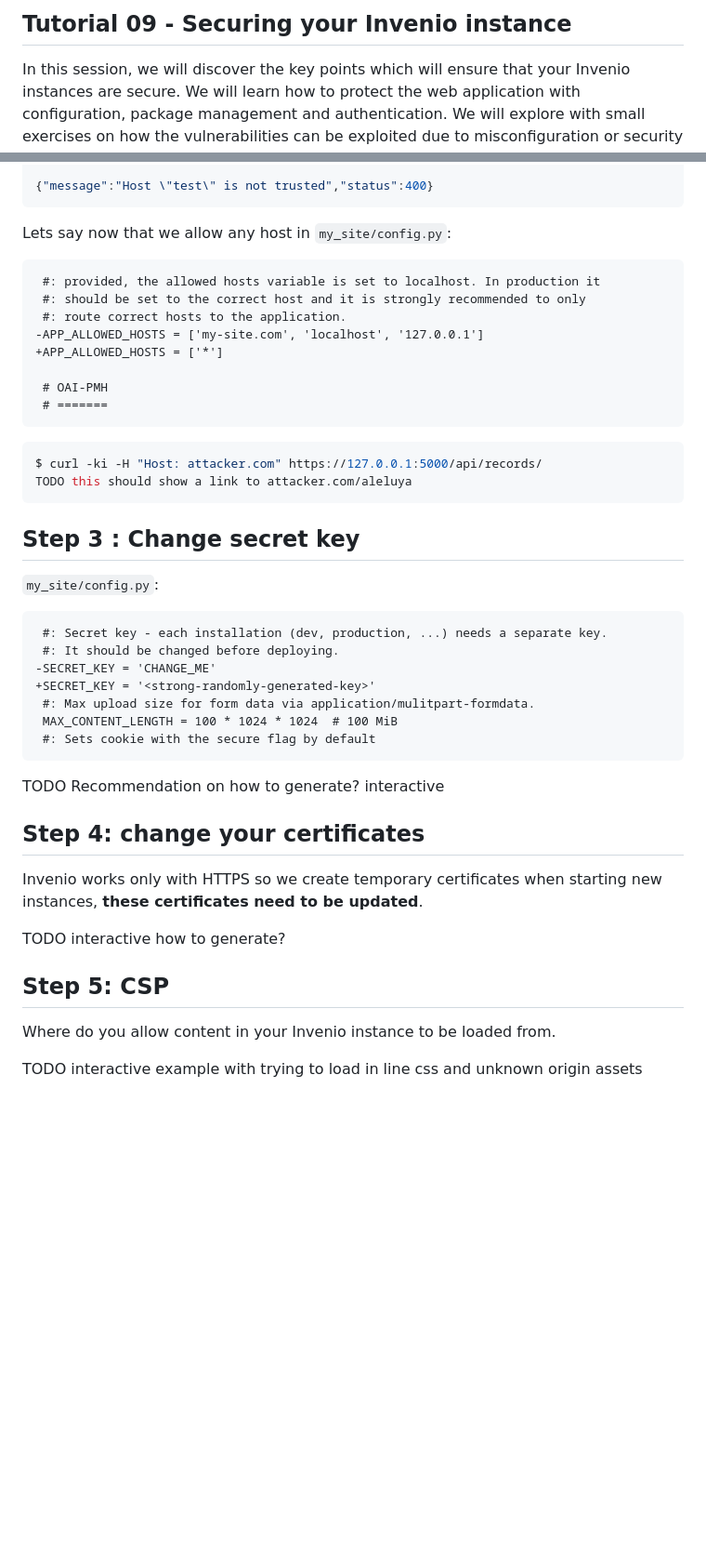
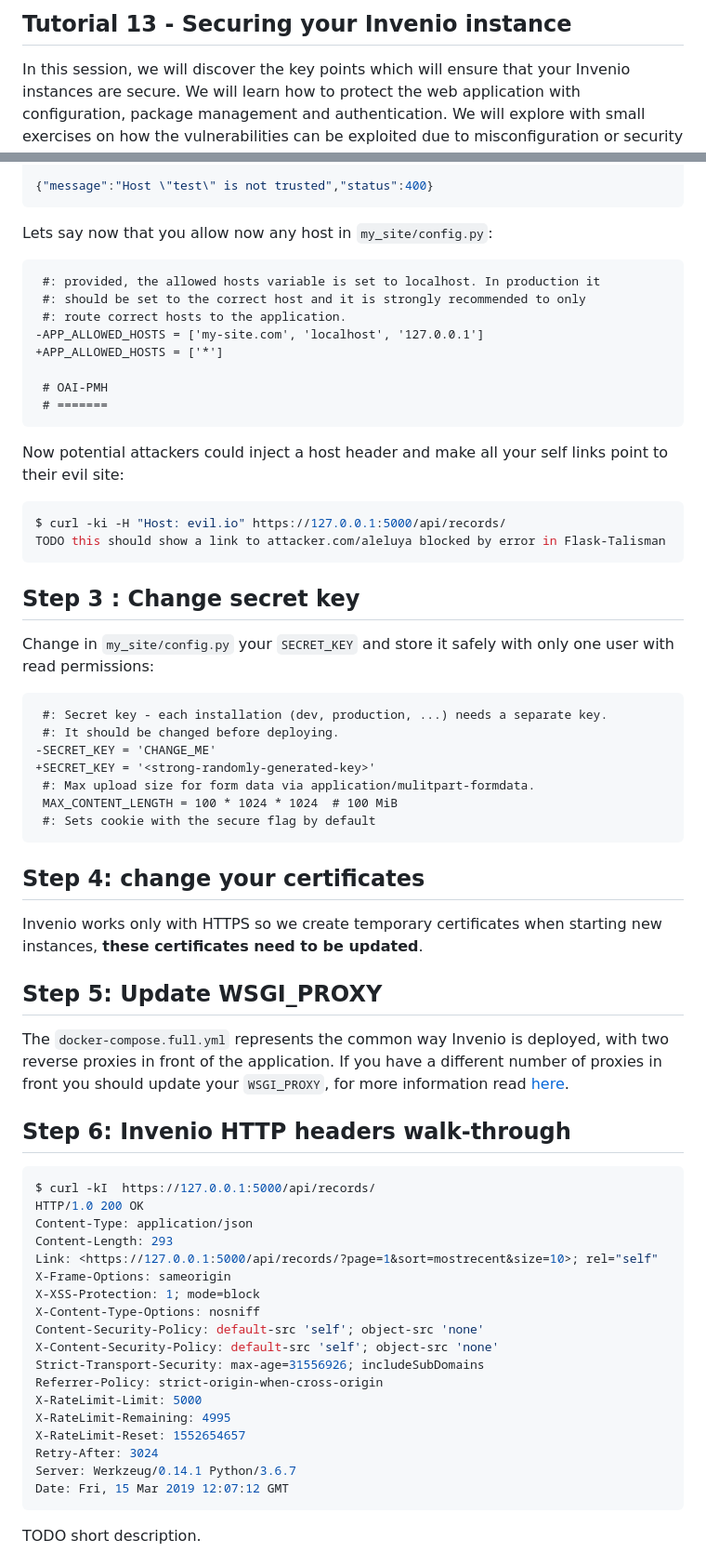
Before and after one commit to inveniosoftware/training, a Markdown page: 13-securing-your-instance/README.md, 2 parts joined by grey strips. Shown: that part at 93% size. GitHub-like rendering; blank space fills up the shorter version.

````diff
--- a/13-securing-your-instance/README.md
+++ b/13-securing-your-instance/README.md
@@ -1,4 +1,4 @@
-## Tutorial 09 - Securing your Invenio instance
+## Tutorial 13 - Securing your Invenio instance
 
 In this session, we will discover the key points which will ensure that your Invenio instances are secure. We will learn how to protect the web application with configuration, package management and authentication. We will explore with small exercises on how the vulnerabilities can be exploited due to misconfiguration or security issues.
 
@@ -35,7 +37,8 @@ Date: Wed, 13 Mar 2019 05:35:18 GMT
 {"message":"Host \"test\" is not trusted","status":400}
 ```
 
-Lets say now that we allow any host in `my_site/config.py`:
+Lets say now that you allow now  any host in `my_site/config.py`:
+
 ```diff
  #: provided, the allowed hosts variable is set to localhost. In production it
  #: should be set to the correct host and it is strongly recommended to only
@@ -47,14 +50,16 @@ Lets say now that we allow any host in `my_site/config.py`:
  # =======
 ```
 
+Now potential attackers could inject a host header and make all your self links point to their evil site:
+
 ```console
-$ curl -ki -H "Host: attacker.com" https://127.0.0.1:5000/api/records/
-TODO this should show a link to attacker.com/aleluya
+$ curl -ki -H "Host: evil.io" https://127.0.0.1:5000/api/records/
+TODO this should show a link to attacker.com/aleluya blocked by error in Flask-Talisman
 ```
 
 ## Step 3 : Change secret key
 
-`my_site/config.py`:
+Change in `my_site/config.py` your `SECRET_KEY` and store it safely with only one user with read permissions:
 
 ```diff
  #: Secret key - each installation (dev, production, ...) needs a separate key.
@@ -65,17 +70,36 @@ TODO this should show a link to attacker.com/aleluya
  MAX_CONTENT_LENGTH = 100 * 1024 * 1024  # 100 MiB
  #: Sets cookie with the secure flag by default
 ```
-TODO Recommendation on how to generate? interactive
-
 
 ## Step 4: change your certificates
 
 Invenio works only with HTTPS so we create temporary certificates when starting new instances, **these certificates need to be updated**.
 
-TODO interactive how to generate?
+## Step 5: Update WSGI_PROXY
 
-## Step 5: CSP
+The `docker-compose.full.yml` represents the common way Invenio is deployed, with two reverse proxies in front of the application. If you have a different number of proxies in front you should update your `WSGI_PROXY`, for more information read [here](https://invenio-base.readthedocs.io/en/latest/api.html#invenio_base.wsgi.wsgi_proxyfix).
 
-Where do you allow content in your Invenio instance to be loaded from.
+## Step 6: Invenio HTTP headers walk-through
 
-TODO interactive example with trying to load in line css and unknown origin assets
+```console
+$ curl -kI  https://127.0.0.1:5000/api/records/
+HTTP/1.0 200 OK
+Content-Type: application/json
+Content-Length: 293
+Link: <https://127.0.0.1:5000/api/records/?page=1&sort=mostrecent&size=10>; rel="self"
+X-Frame-Options: sameorigin
+X-XSS-Protection: 1; mode=block
+X-Content-Type-Options: nosniff
+Content-Security-Policy: default-src 'self'; object-src 'none'
+X-Content-Security-Policy: default-src 'self'; object-src 'none'
+Strict-Transport-Security: max-age=31556926; includeSubDomains
+Referrer-Policy: strict-origin-when-cross-origin
+X-RateLimit-Limit: 5000
+X-RateLimit-Remaining: 4995
+X-RateLimit-Reset: 1552654657
+Retry-After: 3024
+Server: Werkzeug/0.14.1 Python/3.6.7
+Date: Fri, 15 Mar 2019 12:07:12 GMT
+```
+TODO short description.
+
````
Also changed, not shown: other parts of 13-securing-your-instance/README.md (+41 -8 lines), 13-securing-your-instance/csp-rule.png (added), 3 other files.
